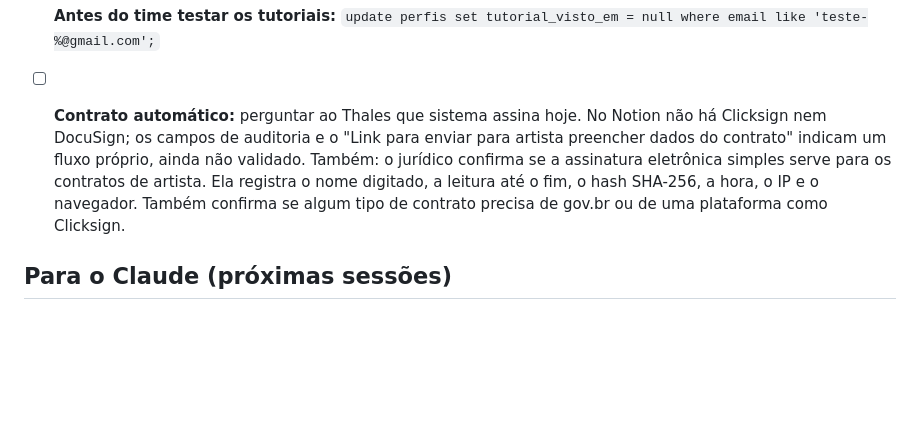
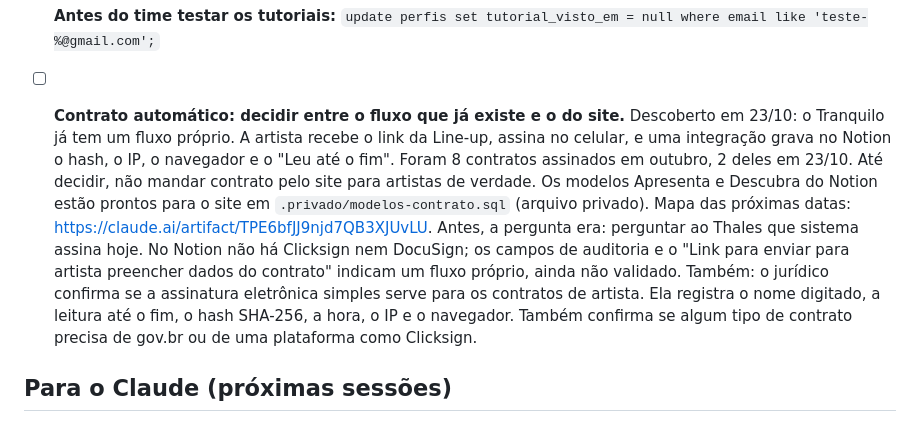
Before and after one commit to marinacollier/tranquilo-rede, a Markdown page: docs/PENDENCIAS.md, the part around the change. Drawn GitHub-style; blank space fills up the shorter version.

Commit message:
Pendências: o fluxo de assinatura que já existe e o mapa de contratos das próximas datas
Co-Authored-By: Claude Opus 5.5 <noreply@anthropic.com>
Claude-Session: https://claude.ai/code/session_01DDyohzk9SrVjgLU1jtjAMD

```diff
--- a/docs/PENDENCIAS.md
+++ b/docs/PENDENCIAS.md
@@ -17,7 +17,7 @@ Lista do que ficou para depois. Atualizada em 23/10/2026.
   3. Conectar a integração às bases Eventos e Base de conhecimento (⋯ → Conexões).
 - [x] **Artistas e bandas (Notion):** acesso liberado e conferido em 23/10.
 - [ ] **Antes do time testar os tutoriais:** `update perfis set tutorial_visto_em = null where email like 'teste-%@gmail.com';`
-- [ ] **Contrato automático:** perguntar ao Thales que sistema assina hoje. No Notion não há Clicksign nem DocuSign; os campos de auditoria e o "Link para enviar para artista preencher dados do contrato" indicam um fluxo próprio, ainda não validado. Também: o jurídico confirma se a assinatura eletrônica simples serve para os contratos de artista. Ela registra o nome digitado, a leitura até o fim, o hash SHA-256, a hora, o IP e o navegador. Também confirma se algum tipo de contrato precisa de gov.br ou de uma plataforma como Clicksign.
+- [ ] **Contrato automático: decidir entre o fluxo que já existe e o do site.** Descoberto em 23/10: o Tranquilo já tem um fluxo próprio. A artista recebe o link da Line-up, assina no celular, e uma integração grava no Notion o hash, o IP, o navegador e o "Leu até o fim". Foram 8 contratos assinados em outubro, 2 deles em 23/10. Até decidir, não mandar contrato pelo site para artistas de verdade. Os modelos Apresenta e Descubra do Notion estão prontos para o site em `.privado/modelos-contrato.sql` (arquivo privado). Mapa das próximas datas: https://claude.ai/artifact/TPE6bfJJ9njd7QB3XJUvLU. Antes, a pergunta era: perguntar ao Thales que sistema assina hoje. No Notion não há Clicksign nem DocuSign; os campos de auditoria e o "Link para enviar para artista preencher dados do contrato" indicam um fluxo próprio, ainda não validado. Também: o jurídico confirma se a assinatura eletrônica simples serve para os contratos de artista. Ela registra o nome digitado, a leitura até o fim, o hash SHA-256, a hora, o IP e o navegador. Também confirma se algum tipo de contrato precisa de gov.br ou de uma plataforma como Clicksign.
 
 ## Para o Claude (próximas sessões)
 
```
